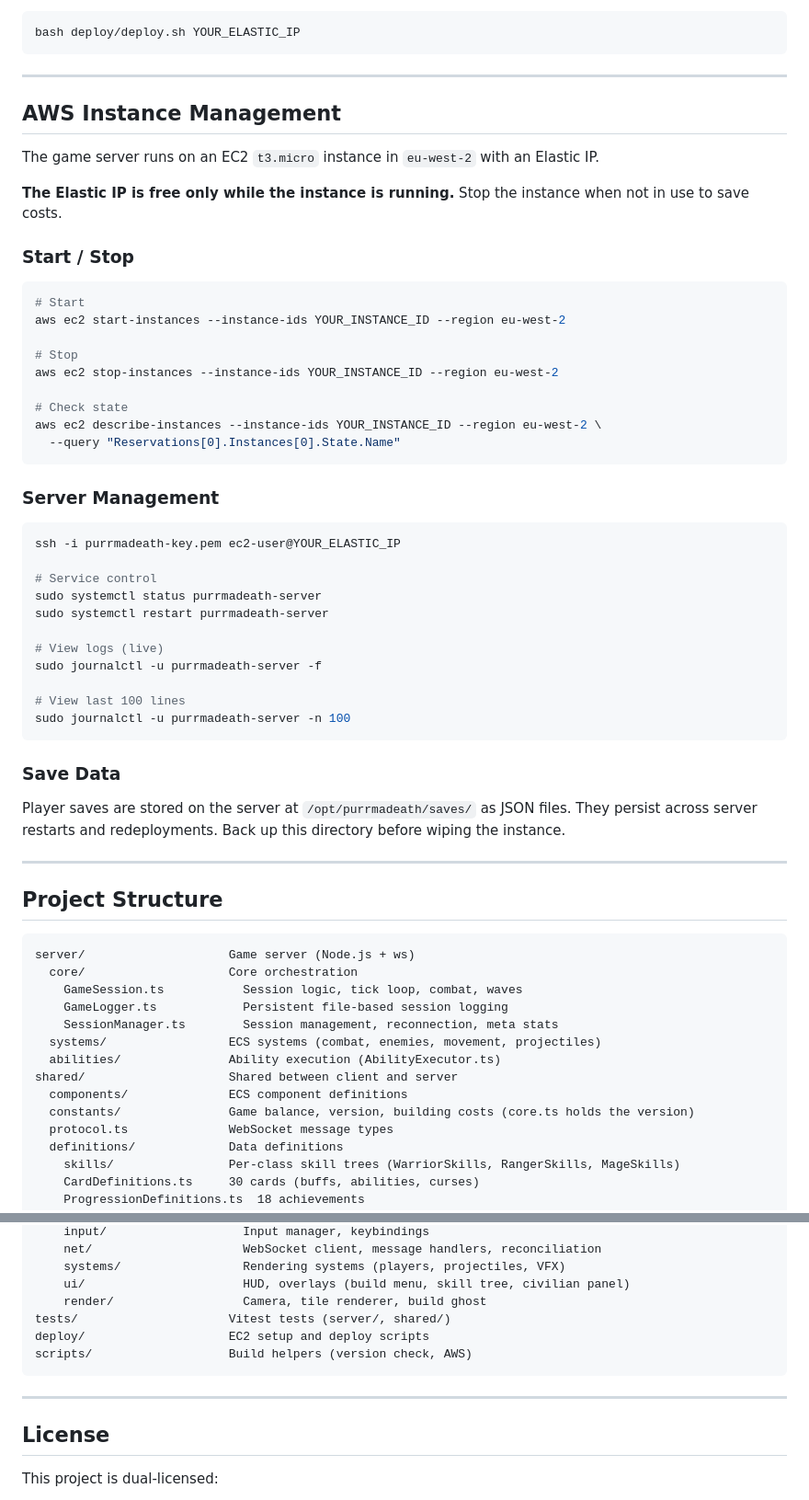
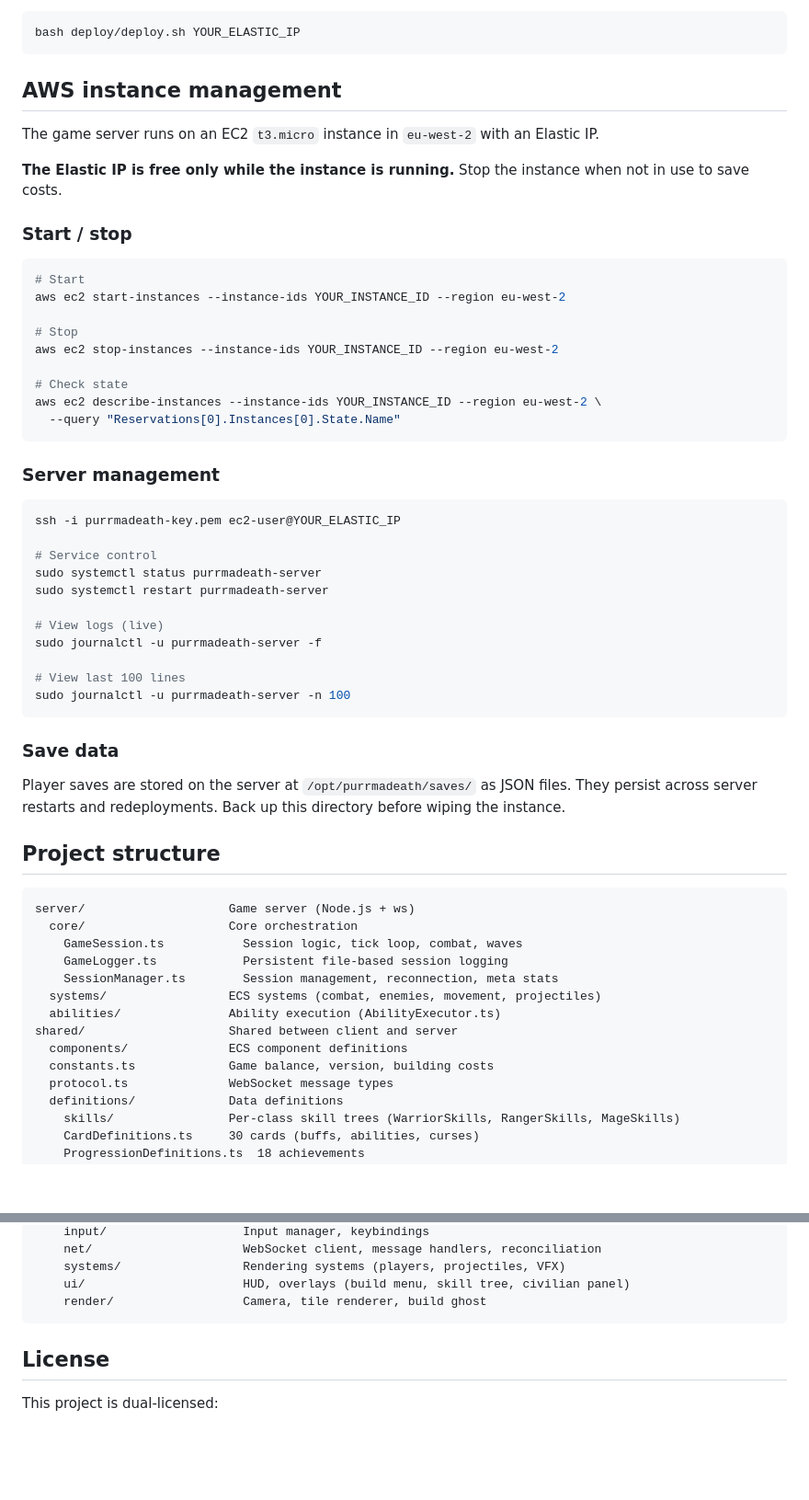
Before and after one commit to w1ck3ds0d4/Purrmadeath, a Markdown page: README.md, 2 parts joined by grey strips. Shown at 92% size. Rendered like a GitHub page; blank space fills up the shorter version.

````diff
--- a/README.md
+++ b/README.md
@@ -224,15 +229,13 @@ Or use the deploy script (requires `purrmadeath-key.pem` in the project root):
 bash deploy/deploy.sh YOUR_ELASTIC_IP
 ```
 
----
-
-## AWS Instance Management
+## AWS instance management
 
 The game server runs on an EC2 `t3.micro` instance in `eu-west-2` with an Elastic IP.
 
 **The Elastic IP is free only while the instance is running.** Stop the instance when not in use to save costs.
 
-### Start / Stop
+### Start / stop
 
 ```bash
 # Start
@@ -246,7 +249,7 @@ aws ec2 describe-instances --instance-ids YOUR_INSTANCE_ID --region eu-west-2 \
   --query "Reservations[0].Instances[0].State.Name"
 ```
 
-### Server Management
+### Server management
 
 ```bash
 ssh -i purrmadeath-key.pem ec2-user@YOUR_ELASTIC_IP
@@ -262,13 +265,11 @@ sudo journalctl -u purrmadeath-server -f
 sudo journalctl -u purrmadeath-server -n 100
 ```
 
-### Save Data
+### Save data
 
 Player saves are stored on the server at `/opt/purrmadeath/saves/` as JSON files. They persist across server restarts and redeployments. Back up this directory before wiping the instance.
 
----
-
-## Project Structure
+## Project structure
 
 ```
 server/                    Game server (Node.js + ws)
@@ -280,7 +281,7 @@ server/                    Game server (Node.js + ws)
   abilities/               Ability execution (AbilityExecutor.ts)
 shared/                    Shared between client and server
   components/              ECS component definitions
-  constants/               Game balance, version, building costs (core.ts holds the version)
+  constants.ts             Game balance, version, building costs
   protocol.ts              WebSocket message types
   definitions/             Data definitions
     skills/                Per-class skill trees (WarriorSkills, RangerSkills, MageSkills)
@@ -300,12 +301,7 @@ src/
     systems/                 Rendering systems (players, projectiles, VFX)
     ui/                      HUD, overlays (build menu, skill tree, civilian panel)
     render/                  Camera, tile renderer, build ghost
-tests/                     Vitest tests (server/, shared/)
-deploy/                    EC2 setup and deploy scripts
-scripts/                   Build helpers (version check, AWS)
 ```
-
----
 
 ## License
 
````
Also changed, not shown: other parts of README.md (+27 -22 lines).
